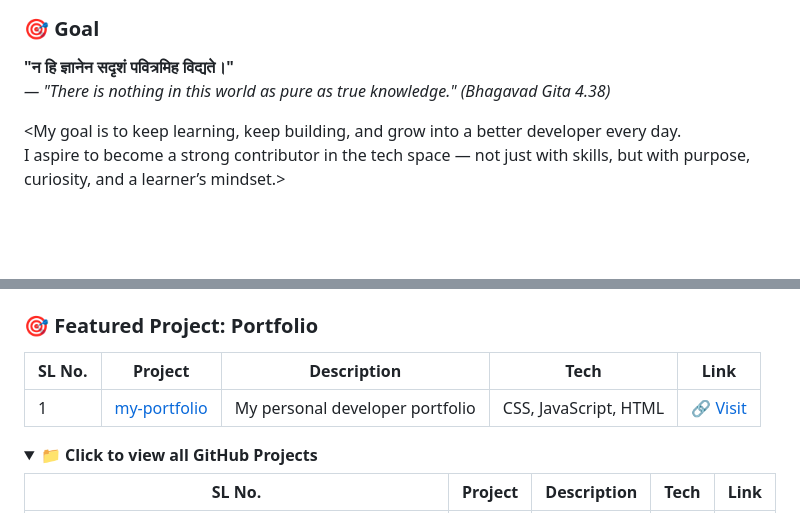
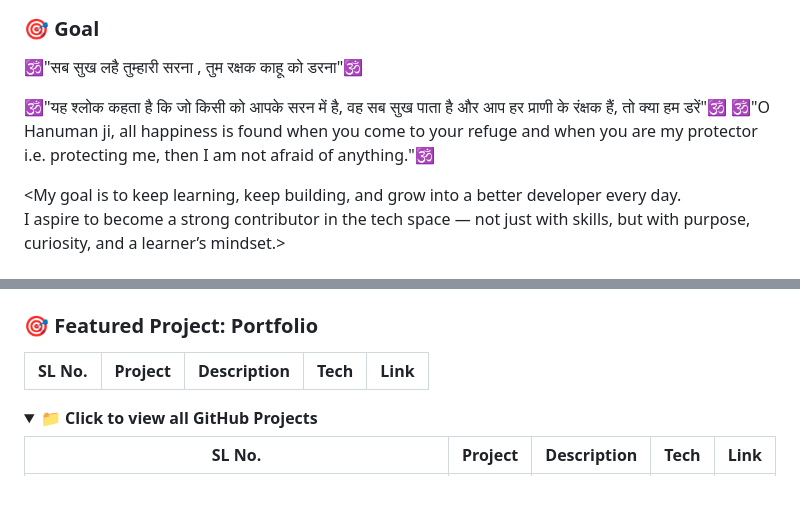
Before and after one commit to SumitKumarSinghDeo/SumitKumarSinghDeo, a Markdown page: README.md, 2 parts joined by grey strips. Rendered like a GitHub page; folded sections open; blank space fills up the shorter version.

```diff
--- a/README.md
+++ b/README.md
@@ -23,8 +12,10 @@
 
 ### 🎯 Goal
 
-**"न हि ज्ञानेन सदृशं पवित्रमिह विद्यते।"**
-*— "There is nothing in this world as pure as true knowledge." (Bhagavad Gita 4.38)*
+🕉️"सब सुख लहै तुम्हारी सरना , तुम रक्षक काहू को डरना"🕉️
+
+🕉"यह श्लोक कहता है कि जो किसी को आपके सरन में है, वह सब सुख पाता है और आप हर प्राणी के रंक्षक हैं, तो क्या हम डरें"🕉️
+🕉️"O Hanuman ji, all happiness is found when you come to your refuge and when you are my protector i.e. protecting me, then I am not afraid of anything."🕉️
 
 <My goal is to keep learning, keep building, and grow into a better developer every day.
 I aspire to become a strong contributor in the tech space — not just with skills, but with purpose, curiosity, and a learner’s mindset.>
@@ -61,5 +52,5 @@ const sumit = {
 
 | SL No. | Project | Description | Tech | Link |
 |--------|---------|-------------|------|------|
-| 1 | [my-portfolio](https://github.com/itspksharma/my-portfolio) | My personal developer portfolio | CSS, JavaScript, HTML | [🔗 Visit](https://github.com/itspksharma/my-portfolio) |
+<details>
 
```
Also changed, not shown: other parts of README.md (+6 -18 lines).
